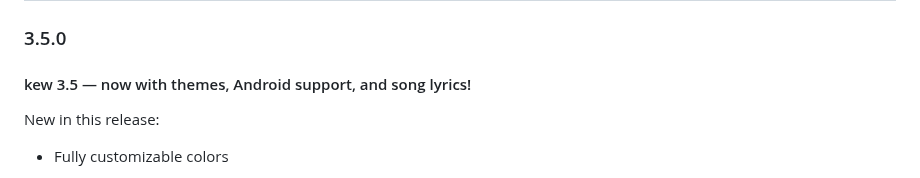
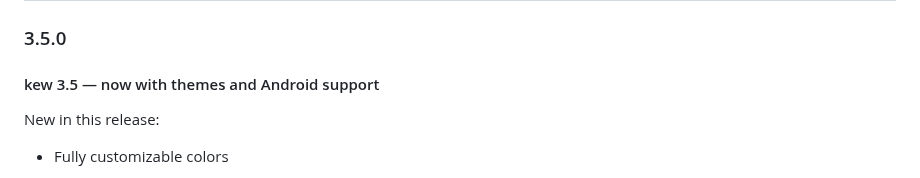
Before and after one commit to ravachol/kew, a Markdown page: CHANGELOG.md, the part around the change. Drawn GitHub-style.

Commit message:
changelog

```diff
--- a/CHANGELOG.md
+++ b/CHANGELOG.md
@@ -2,7 +2,7 @@
 
 ### 3.5.0
 
-#### kew 3.5 — now with themes, Android support, and song lyrics!
+#### kew 3.5 — now with themes and Android support
 
 New in this release:
 
```
